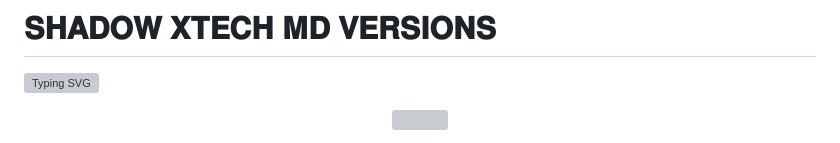
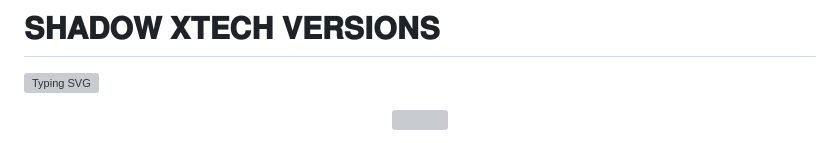
Before and after one commit to Black-Tappy/SHADOW-XTECH, a Markdown page: README.md, the part around the change. Rendered like a GitHub page; grey boxes are pictures that could not be loaded.

Commit message:
𝚂𝙷𝙰𝙳𝙾𝚆 𝚇𝚃𝙴𝙲𝙷

```diff
--- a/README.md
+++ b/README.md
@@ -1,5 +1,5 @@
 
-#        𝐒𝐇𝐀𝐃𝐎𝐖 𝐗𝐓𝐄𝐂𝐇 𝐌𝐃 𝐕𝐄𝐑𝐒𝐈𝐎𝐍𝐒
+#        𝐒𝐇𝐀𝐃𝐎𝐖 𝐗𝐓𝐄𝐂𝐇 𝐕𝐄𝐑𝐒𝐈𝐎𝐍𝐒
 
    <a>
                                       <a href="https://git.io/typing-svg"><img src="https://readme-typing-svg.demolab.com?font=Jersey+20+Charted&size=30&pause=1000&color=F71515&width=435&lines=BOT+100%25+LEGIT" alt="Typing SVG" /></a>
```
